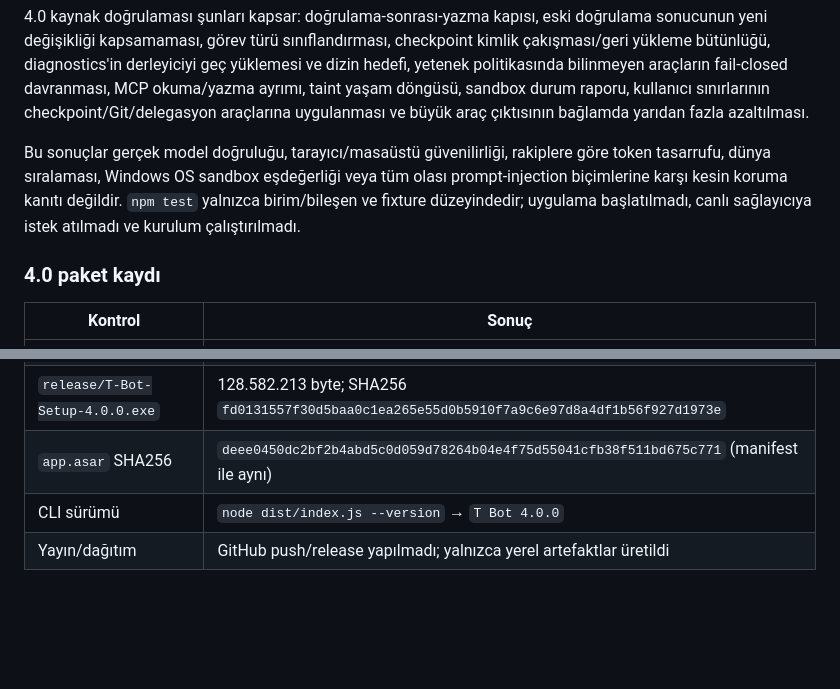
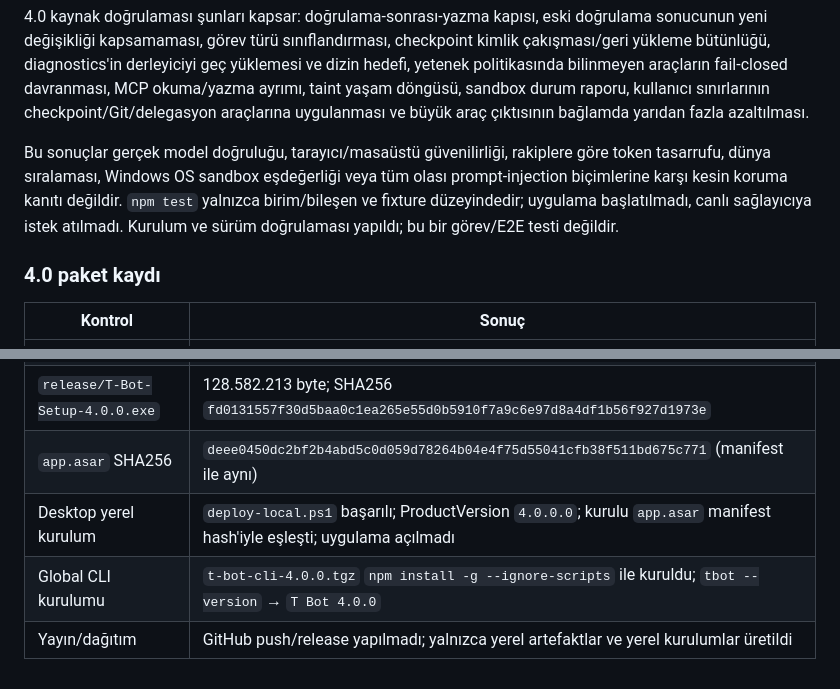
Before and after one commit to egemenkrdsek-boop/t-bot, a Markdown page: docs/verification.md, 2 parts joined by grey strips. Rendered like a GitHub page; blank space fills up the shorter version.

Commit message:
docs: record verified 4.0 local installs

```diff
--- a/docs/verification.md
+++ b/docs/verification.md
@@ -229,7 +229,7 @@ Kurulum paketi imzasızdır. `release/build-manifest.json` hash otoritesidir; ma
 
 4.0 kaynak doğrulaması şunları kapsar: doğrulama-sonrası-yazma kapısı, eski doğrulama sonucunun yeni değişikliği kapsamaması, görev türü sınıflandırması, checkpoint kimlik çakışması/geri yükleme bütünlüğü, diagnostics'in derleyiciyi geç yüklemesi ve dizin hedefi, yetenek politikasında bilinmeyen araçların fail-closed davranması, MCP okuma/yazma ayrımı, taint yaşam döngüsü, sandbox durum raporu, kullanıcı sınırlarının checkpoint/Git/delegasyon araçlarına uygulanması ve büyük araç çıktısının bağlamda yarıdan fazla azaltılması.
 
-Bu sonuçlar gerçek model doğruluğu, tarayıcı/masaüstü güvenilirliği, rakiplere göre token tasarrufu, dünya sıralaması, Windows OS sandbox eşdeğerliği veya tüm olası prompt-injection biçimlerine karşı kesin koruma kanıtı değildir. `npm test` yalnızca birim/bileşen ve fixture düzeyindedir; uygulama başlatılmadı, canlı sağlayıcıya istek atılmadı ve kurulum çalıştırılmadı.
+Bu sonuçlar gerçek model doğruluğu, tarayıcı/masaüstü güvenilirliği, rakiplere göre token tasarrufu, dünya sıralaması, Windows OS sandbox eşdeğerliği veya tüm olası prompt-injection biçimlerine karşı kesin koruma kanıtı değildir. `npm test` yalnızca birim/bileşen ve fixture düzeyindedir; uygulama başlatılmadı, canlı sağlayıcıya istek atılmadı. Kurulum ve sürüm doğrulaması yapıldı; bu bir görev/E2E testi değildir.
 
 ### 4.0 paket kaydı
 
@@ -239,5 +239,6 @@ Bu sonuçlar gerçek model doğruluğu, tarayıcı/masaüstü güvenilirliği, r
 | `npm run dist:win` | Windows x64 NSIS yükleyicisi ve SHA256 manifesti üretildi |
 | `release/T-Bot-Setup-4.0.0.exe` | 128.582.213 byte; SHA256 `fd0131557f30d5baa0c1ea265e55d0b5910f7a9c6e97d8a4df1b56f927d1973e` |
 | `app.asar` SHA256 | `deee0450dc2bf2b4abd5c0d059d78264b04e4f75d55041cfb38f511bd675c771` (manifest ile aynı) |
-| CLI sürümü | `node dist/index.js --version` → `T Bot 4.0.0` |
-| Yayın/dağıtım | GitHub push/release yapılmadı; yalnızca yerel artefaktlar üretildi |
+| Desktop yerel kurulum | `deploy-local.ps1` başarılı; ProductVersion `4.0.0.0`; kurulu `app.asar` manifest hash'iyle eşleşti; uygulama açılmadı |
+| Global CLI kurulumu | `t-bot-cli-4.0.0.tgz` `npm install -g --ignore-scripts` ile kuruldu; `tbot --version` → `T Bot 4.0.0` |
+| Yayın/dağıtım | GitHub push/release yapılmadı; yalnızca yerel artefaktlar ve yerel kurulumlar üretildi |
```
